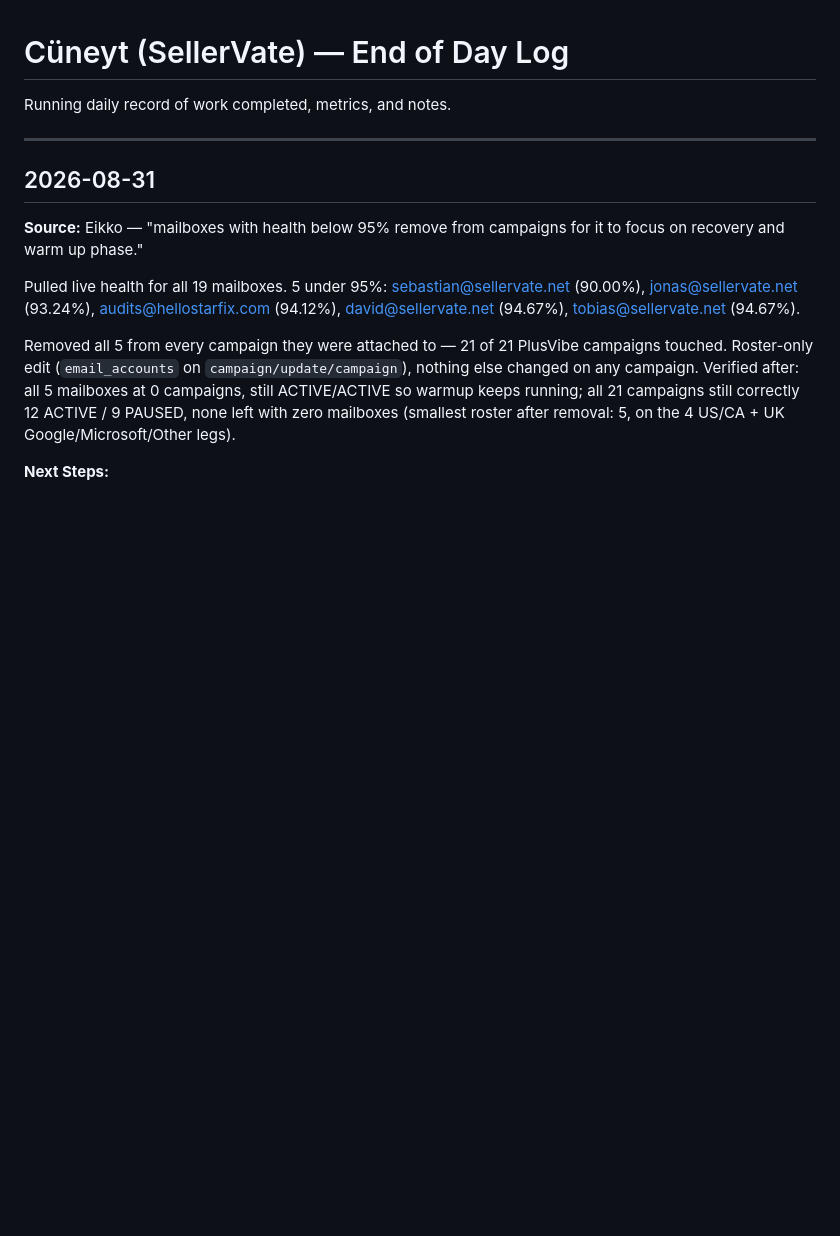
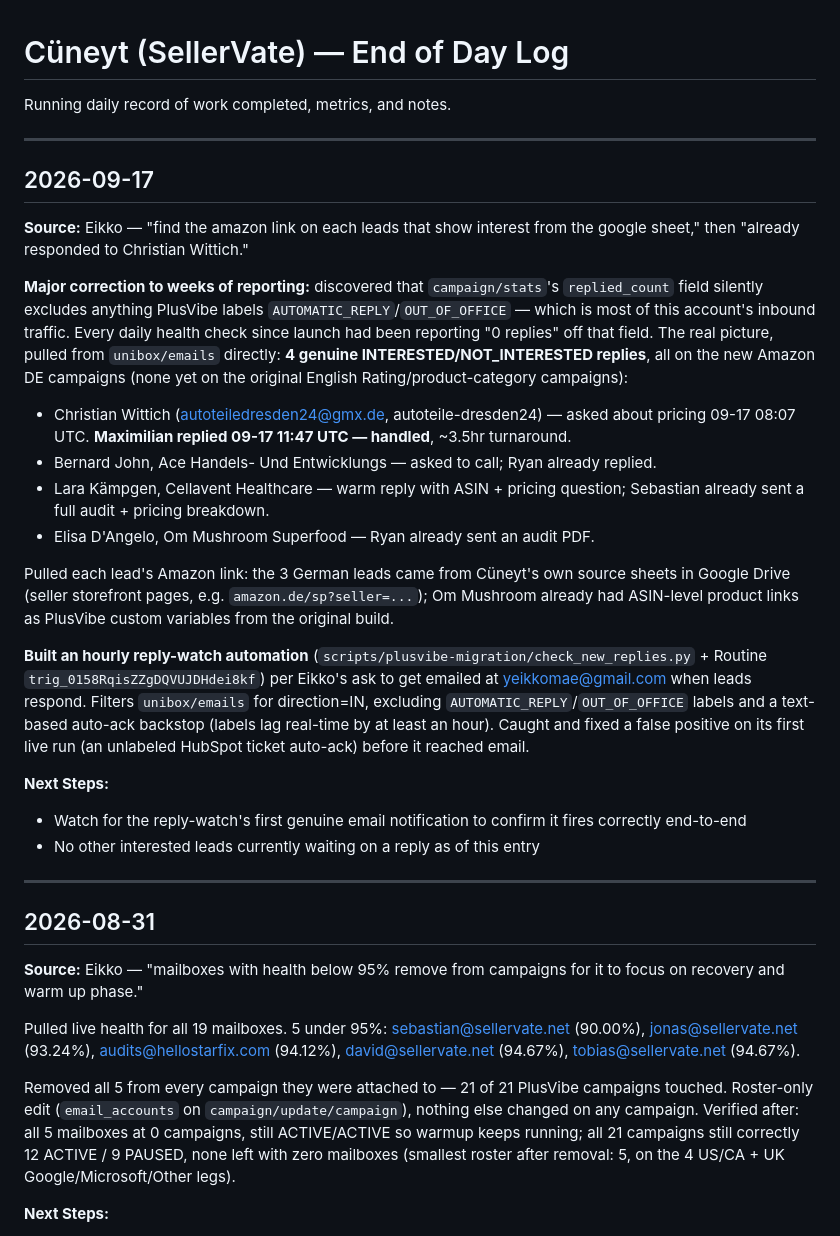
Before and after one commit to yeikkomae-work-mode/Client-Management-System, a Markdown page: OUTPUT/End-of-Day Reports/Cüneyt - End of Day Log (SellerVate).md, the part around the change. Rendered like a GitHub page; blank space fills up the shorter version.

Commit message:
Log the reply-tracking correction and Christian Wittich thread closing
Eikko confirmed the pricing question was answered (Maximilian, 11:47 UTC).
Also logging today's bigger finding: campaign/stats replied_count silently
excludes AUTOMATIC_REPLY/OUT_OF_OFFICE, so every prior daily health check
undercounted -- real reply activity has been happening on the new Amazon
DE campaigns since Sep 15.

Co-Authored-By: Claude Sonnet 5 <noreply@anthropic.com>
Claude-Session: https://claude.ai/code/session_01U4RMbmeq5zqtKfJJH3ccX2

```diff
--- a/OUTPUT/End-of-Day Reports/Cüneyt - End of Day Log (SellerVate).md
+++ b/OUTPUT/End-of-Day Reports/Cüneyt - End of Day Log (SellerVate).md
@@ -1,6 +1,26 @@
 # Cüneyt (SellerVate) — End of Day Log
 
 Running daily record of work completed, metrics, and notes.
+
+---
+
+## 2026-09-17
+
+**Source:** Eikko — "find the amazon link on each leads that show interest from the google sheet," then "already responded to Christian Wittich."
+
+**Major correction to weeks of reporting:** discovered that `campaign/stats`'s `replied_count` field silently excludes anything PlusVibe labels `AUTOMATIC_REPLY`/`OUT_OF_OFFICE` — which is most of this account's inbound traffic. Every daily health check since launch had been reporting "0 replies" off that field. The real picture, pulled from `unibox/emails` directly: **4 genuine INTERESTED/NOT_INTERESTED replies**, all on the new Amazon DE campaigns (none yet on the original English Rating/product-category campaigns):
+- Christian Wittich (autoteiledresden24@gmx.de, autoteile-dresden24) — asked about pricing 09-17 08:07 UTC. **Maximilian replied 09-17 11:47 UTC — handled**, ~3.5hr turnaround.
+- Bernard John, Ace Handels- Und Entwicklungs — asked to call; Ryan already replied.
+- Lara Kämpgen, Cellavent Healthcare — warm reply with ASIN + pricing question; Sebastian already sent a full audit + pricing breakdown.
+- Elisa D'Angelo, Om Mushroom Superfood — Ryan already sent an audit PDF.
+
+Pulled each lead's Amazon link: the 3 German leads came from Cüneyt's own source sheets in Google Drive (seller storefront pages, e.g. `amazon.de/sp?seller=...`); Om Mushroom already had ASIN-level product links as PlusVibe custom variables from the original build.
+
+**Built an hourly reply-watch automation** (`scripts/plusvibe-migration/check_new_replies.py` + Routine `trig_0158RqisZZgDQVUJDHdei8kf`) per Eikko's ask to get emailed at yeikkomae@gmail.com when leads respond. Filters `unibox/emails` for direction=IN, excluding `AUTOMATIC_REPLY`/`OUT_OF_OFFICE` labels and a text-based auto-ack backstop (labels lag real-time by at least an hour). Caught and fixed a false positive on its first live run (an unlabeled HubSpot ticket auto-ack) before it reached email.
+
+**Next Steps:**
+- Watch for the reply-watch's first genuine email notification to confirm it fires correctly end-to-end
+- No other interested leads currently waiting on a reply as of this entry
 
 ---
 
```
